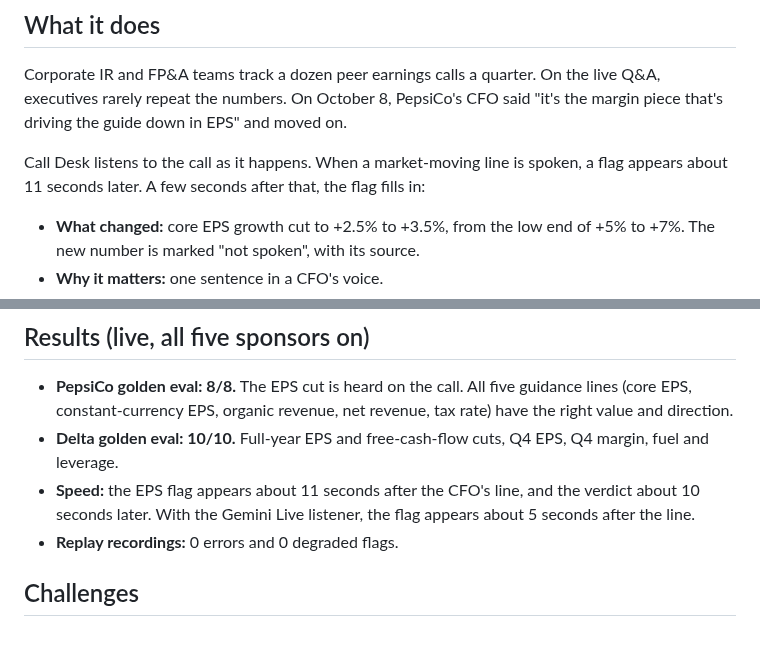
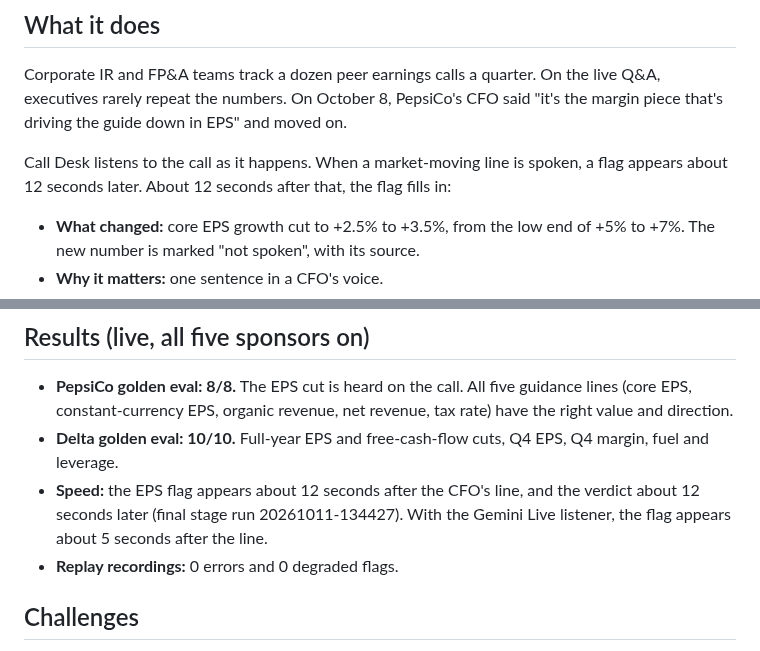
Before and after one commit to zaeem-rafiq/Call-Desk-public, a Markdown page: docs/SUBMISSION.md, 2 parts joined by grey strips. Rendered like a GitHub page.

Commit message:
DEMO.md and SUBMISSION.md: timings from the final stage run 134427
Co-Authored-By: Claude Opus 5.5 <noreply@anthropic.com>

```diff
--- a/docs/SUBMISSION.md
+++ b/docs/SUBMISSION.md
@@ -18,7 +18,7 @@ Hears earnings calls live and fact-checks every market-moving line in seconds.
 
 Corporate IR and FP&A teams track a dozen peer earnings calls a quarter. On the live Q&A, executives rarely repeat the numbers. On October 8, PepsiCo's CFO said "it's the margin piece that's driving the guide down in EPS" and moved on.
 
-Call Desk listens to the call as it happens. When a market-moving line is spoken, a flag appears about 11 seconds later. A few seconds after that, the flag fills in:
+Call Desk listens to the call as it happens. When a market-moving line is spoken, a flag appears about 12 seconds later. About 12 seconds after that, the flag fills in:
 
 - **What changed:** core EPS growth cut to +2.5% to +3.5%, from the low end of +5% to +7%. The new number is marked "not spoken", with its source.
 - **Why it matters:** one sentence in a CFO's voice.
@@ -53,7 +53,7 @@ When the call ends, Snowflake writes an IR brief. The same engine runs a second,
 
 - **PepsiCo golden eval: 8/8.** The EPS cut is heard on the call. All five guidance lines (core EPS, constant-currency EPS, organic revenue, net revenue, tax rate) have the right value and direction.
 - **Delta golden eval: 10/10.** Full-year EPS and free-cash-flow cuts, Q4 EPS, Q4 margin, fuel and leverage.
-- **Speed:** the EPS flag appears about 11 seconds after the CFO's line, and the verdict about 10 seconds later. With the Gemini Live listener, the flag appears about 5 seconds after the line.
+- **Speed:** the EPS flag appears about 12 seconds after the CFO's line, and the verdict about 12 seconds later (final stage run 20261011-134427). With the Gemini Live listener, the flag appears about 5 seconds after the line.
 - **Replay recordings:** 0 errors and 0 degraded flags.
 
 ## Challenges
```
Also changed, not shown: DEMO.md (+3 -3 lines).
